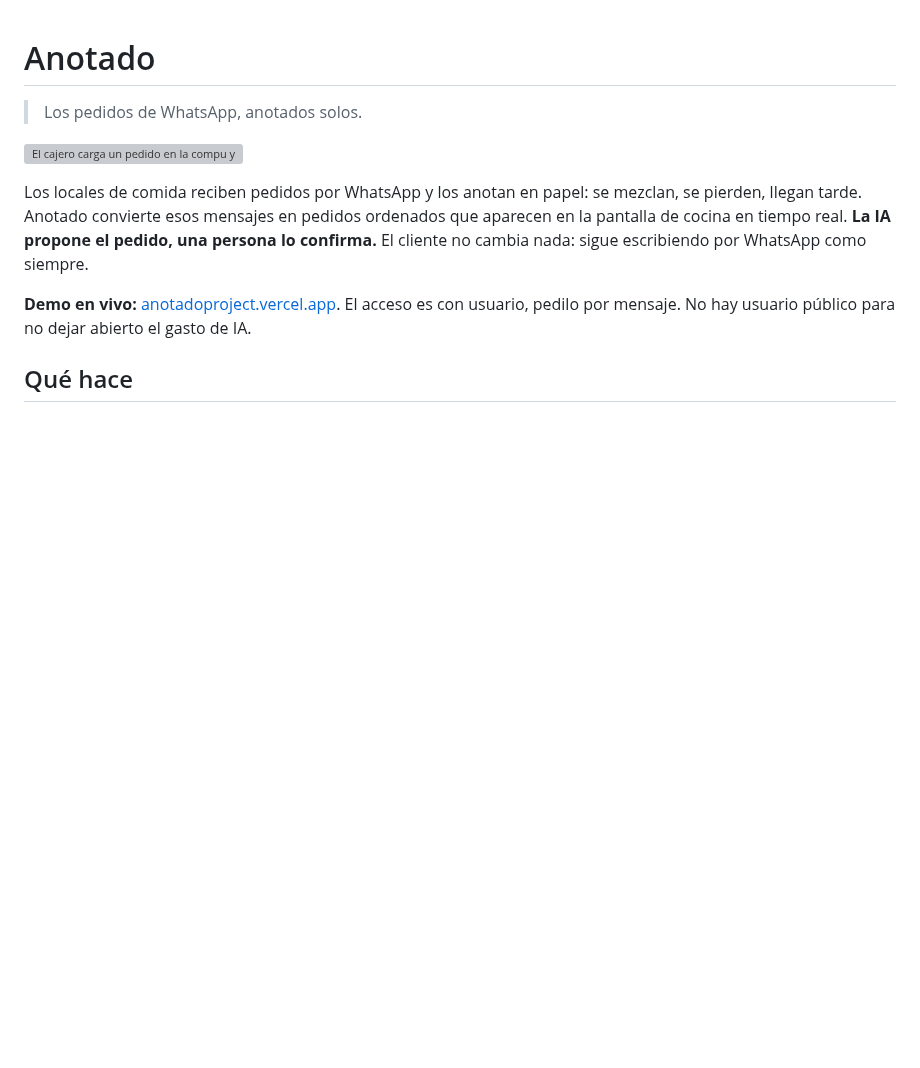
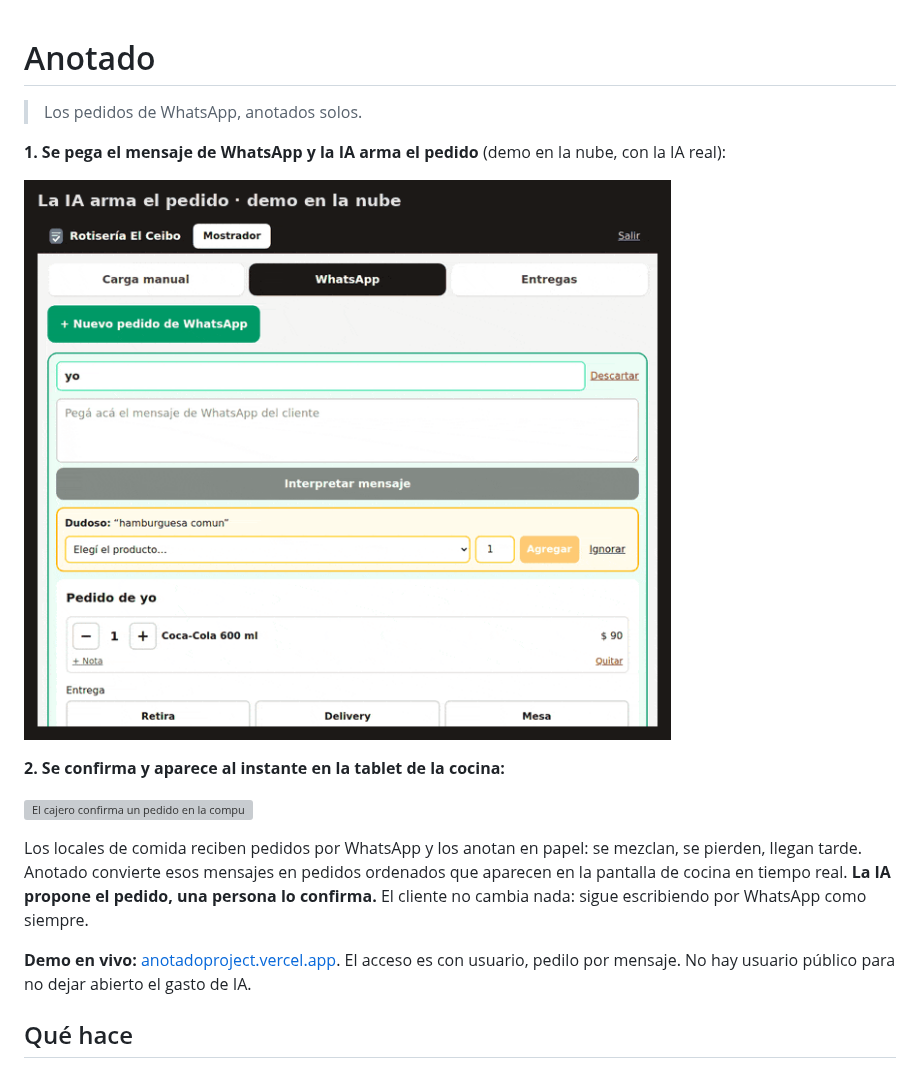
Before and after one commit to JAJADJSJAJ/ANOTADO, a Markdown page: README.md, the part around the change. Drawn GitHub-style; pictures changed too: docs/img/demo-ia.gif (added); blank space fills up the shorter version; grey boxes are pictures that could not be loaded.

Commit message:
docs: gif de la ia real en la nube
El mensaje pegado en el mostrador se convierte en pedido con la IA real (DeepSeek V4
Flash vía OpenRouter) contra el deploy de Vercel y Supabase cloud. El GIF de la
cocina en tiempo real queda como segundo paso.

Co-Authored-By: Claude Opus 5.5 <noreply@anthropic.com>
Claude-Session: https://claude.ai/code/session_011UzCH1euvZVcUNXc78kpuU

```diff
--- a/README.md
+++ b/README.md
@@ -2,7 +2,13 @@
 
 > Los pedidos de WhatsApp, anotados solos.
 
-![El cajero carga un pedido en la compu y aparece al instante en la tablet de la cocina](docs/img/demo-cocina.gif)
+**1. Se pega el mensaje de WhatsApp y la IA arma el pedido** (demo en la nube, con la IA real):
+
+![El cajero pega un mensaje de WhatsApp y la IA arma el pedido con productos, notas y dirección](docs/img/demo-ia.gif)
+
+**2. Se confirma y aparece al instante en la tablet de la cocina:**
+
+![El cajero confirma un pedido en la compu y aparece al instante en la tablet de la cocina](docs/img/demo-cocina.gif)
 
 Los locales de comida reciben pedidos por WhatsApp y los anotan en papel: se mezclan, se pierden, llegan tarde. Anotado convierte esos mensajes en pedidos ordenados que aparecen en la pantalla de cocina en tiempo real. **La IA propone el pedido, una persona lo confirma.** El cliente no cambia nada: sigue escribiendo por WhatsApp como siempre.
 
```
